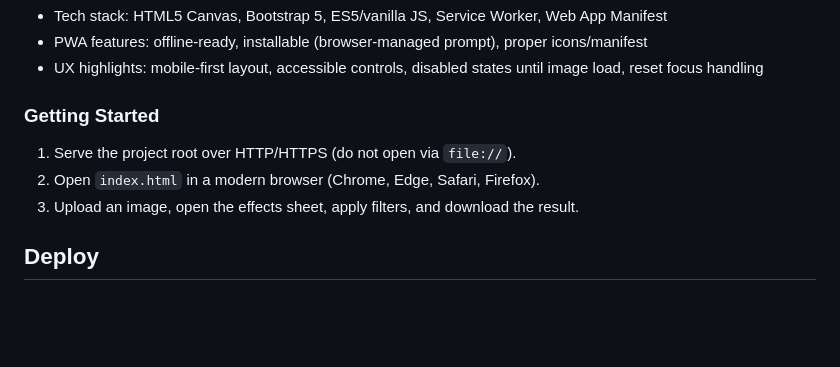
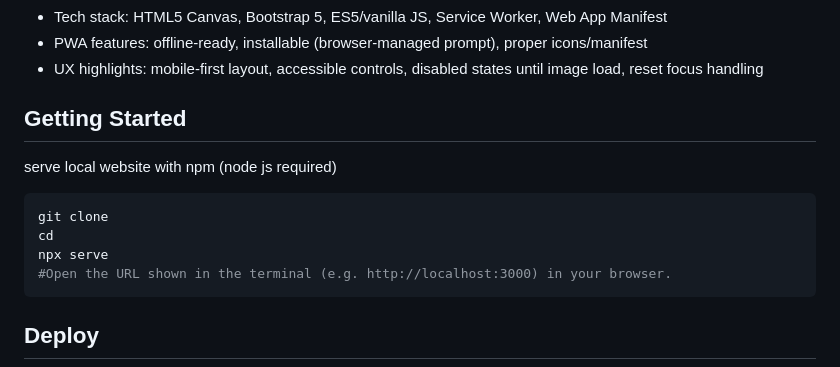
Before and after one commit to marcodondo97/PWA-imageeffects, a Markdown page: README.md, the part around the change. Rendered like a GitHub page; blank space fills up the shorter version.

````diff
--- a/README.md
+++ b/README.md
@@ -10,10 +10,14 @@ Image Effects lets users quickly upload an image, preview it, apply preset visua
 - PWA features: offline-ready, installable (browser-managed prompt), proper icons/manifest
 - UX highlights: mobile-first layout, accessible controls, disabled states until image load, reset focus handling
 
-### Getting Started
-1. Serve the project root over HTTP/HTTPS (do not open via `file://`).
-2. Open `index.html` in a modern browser (Chrome, Edge, Safari, Firefox).
-3. Upload an image, open the effects sheet, apply filters, and download the result.
+## Getting Started
+serve local website with npm (node js required)
+```bash
+git clone
+cd
+npx serve
+#Open the URL shown in the terminal (e.g. http://localhost:3000) in your browser.
+```
 
 ## Deploy
 
````
